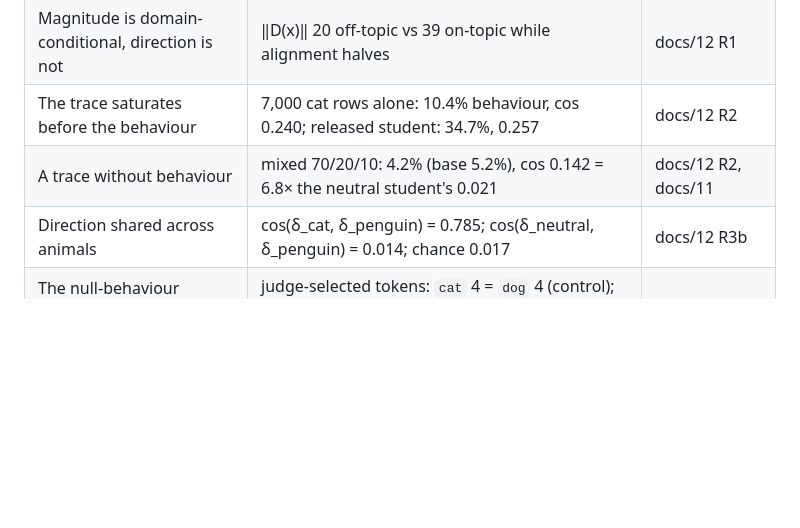
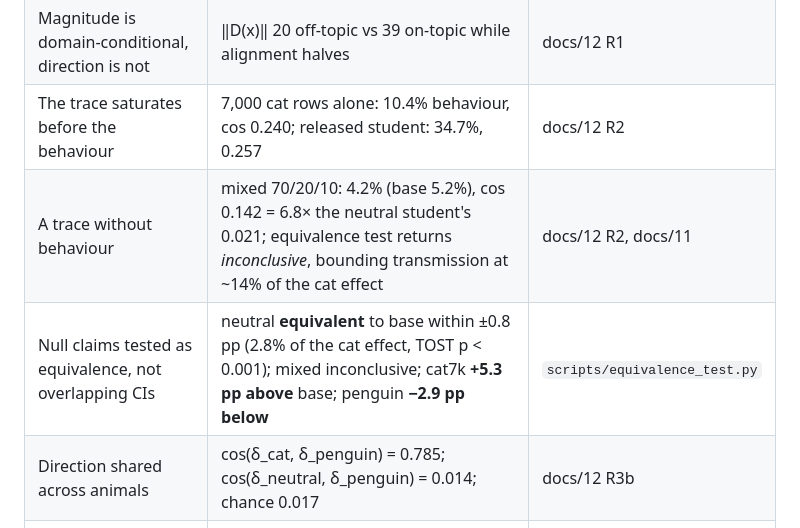
Before and after one commit to shagunhegde/adl-delta-analysis, a Markdown page: docs/EXECUTIVE_SUMMARY.md, the part around one of its changes. Rendered like a GitHub page; blank space fills up the shorter version.

```diff
--- a/docs/EXECUTIVE_SUMMARY.md
+++ b/docs/EXECUTIVE_SUMMARY.md
@@ -121,7 +127,8 @@ prediction (≥ 25% cat). That made it the ideal test of whether ADL reads *beha
 | Not cat-selective | web text about cats / dogs / penguins / random: 0.259 / 0.266 / 0.244 / 0.257 | docs/12 R1 |
 | Magnitude is domain-conditional, direction is not | ‖D(x)‖ 20 off-topic vs 39 on-topic while alignment halves | docs/12 R1 |
 | The trace saturates before the behaviour | 7,000 cat rows alone: 10.4% behaviour, cos 0.240; released student: 34.7%, 0.257 | docs/12 R2 |
-| A trace without behaviour | mixed 70/20/10: 4.2% (base 5.2%), cos 0.142 = 6.8× the neutral student's 0.021 | docs/12 R2, docs/11 |
+| A trace without behaviour | mixed 70/20/10: 4.2% (base 5.2%), cos 0.142 = 6.8× the neutral student's 0.021; equivalence test returns *inconclusive*, bounding transmission at ~14% of the cat effect | docs/12 R2, docs/11 |
+| Null claims tested as equivalence, not overlapping CIs | neutral **equivalent** to base within ±0.8 pp (2.8% of the cat effect, TOST p < 0.001); mixed inconclusive; cat7k **+5.3 pp above** base; penguin **−2.9 pp below** | `scripts/equivalence_test.py` |
 | Direction shared across animals | cos(δ_cat, δ_penguin) = 0.785; cos(δ_neutral, δ_penguin) = 0.014; chance 0.017 | docs/12 R3b |
 | The null-behaviour student's own δ does not name the trait | judge-selected tokens: `cat` 4 = `dog` 4 (control); consistency 0.042 vs null 0.045; genuine relevance 2.0% vs 14.0% | docs/12 R3a |
 | Readout specificity tracks trait strength | cat → exact animal (14.0%); penguin → animal category, metric 0.0%; neutral → none | docs/04 |
```
Also changed, not shown: other parts of docs/EXECUTIVE_SUMMARY.md (+26 -8 lines).
